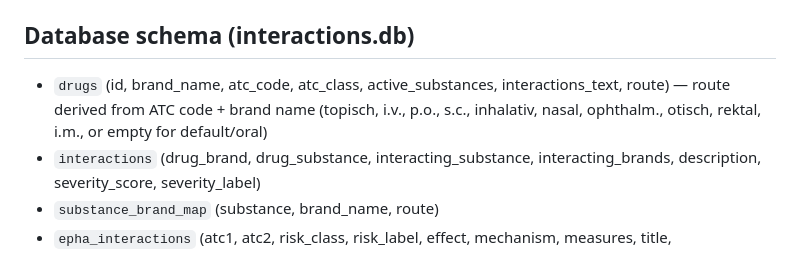
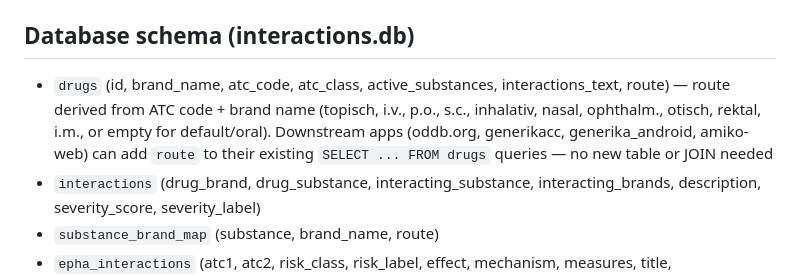
Before and after one commit to zdavatz/sdif, a Markdown page: CLAUDE.md, the part around the change. Drawn GitHub-style.

```diff
--- a/CLAUDE.md
+++ b/CLAUDE.md
@@ -66,7 +66,7 @@ sdif search "QT-Verlängerung" -l 5
 - 0 = **Keine Einstufung** (`-`): no severity keywords found
 
 ## Database schema (interactions.db)
-- `drugs` (id, brand_name, atc_code, atc_class, active_substances, interactions_text, route) — route derived from ATC code + brand name (topisch, i.v., p.o., s.c., inhalativ, nasal, ophthalm., otisch, rektal, i.m., or empty for default/oral)
+- `drugs` (id, brand_name, atc_code, atc_class, active_substances, interactions_text, route) — route derived from ATC code + brand name (topisch, i.v., p.o., s.c., inhalativ, nasal, ophthalm., otisch, rektal, i.m., or empty for default/oral). Downstream apps (oddb.org, generikacc, generika_android, amiko-web) can add `route` to their existing `SELECT ... FROM drugs` queries — no new table or JOIN needed
 - `interactions` (drug_brand, drug_substance, interacting_substance, interacting_brands, description, severity_score, severity_label)
 - `substance_brand_map` (substance, brand_name, route)
 - `epha_interactions` (atc1, atc2, risk_class, risk_label, effect, mechanism, measures, title, severity_score) — EPha curated data, queried by ATC pair
```
Also changed, not shown: README.md (+2 -2 lines).
